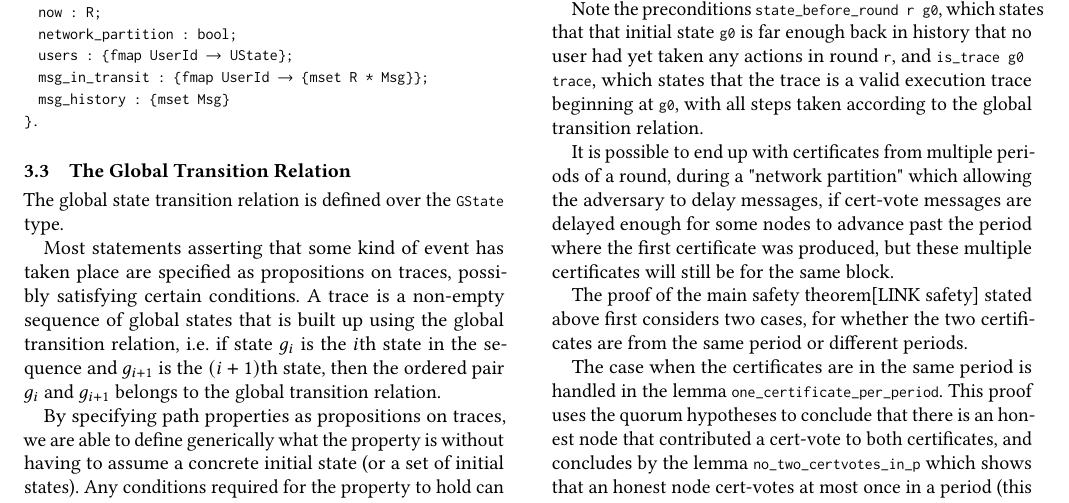
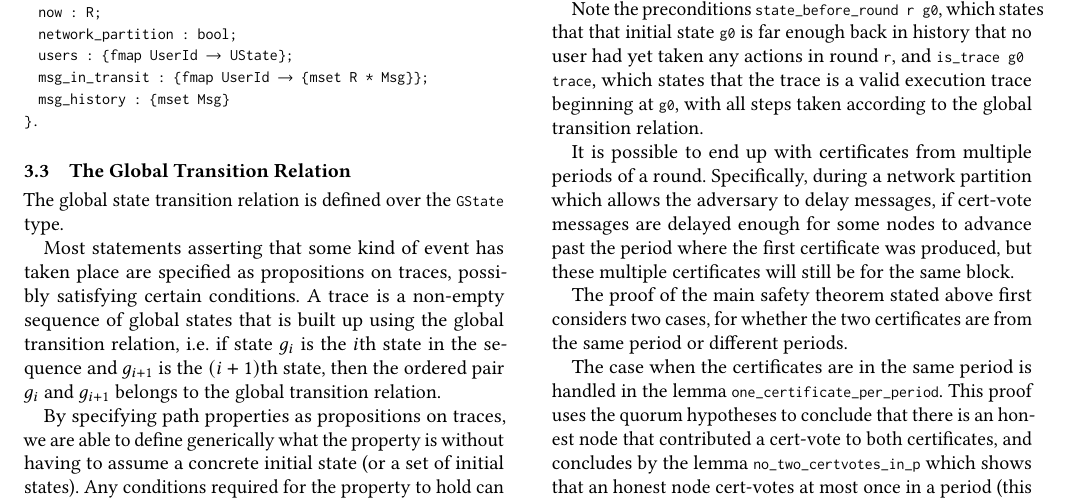
Before and after one commit to runtimeverification/algorand-verification, a LaTeX paper (report/report.tex, which reads report/safety.tex): part of page 6 of 8, cut so that both start at the same text. Compiled offline with pdfLaTeX.

Commit message:
safety fixes

```diff
--- a/report/safety.tex
+++ b/report/safety.tex
@@ -26,13 +26,13 @@ had yet taken any actions in round \lstinline{r}, and \lstinline[breaklines=true
 which states that the trace is a valid execution trace beginning at \lstinline{g0},
 with all steps taken according to the global transition relation.
 
-It is possible to end up with certificates from multiple periods of a round,
-during a "network partition" which allowing the adversary to delay messages,
+It is possible to end up with certificates from multiple periods of a round.
+Specifically, during a network partition which allows the adversary to delay messages,
 if cert-vote messages are delayed enough for some nodes to advance past the
 period where the first certificate was produced, but these multiple certificates
 will still be for the same block.
 
-The proof of the main safety theorem[LINK safety] stated above first considers two
+The proof of the main safety theorem stated above first considers two
 cases, for whether the two certificates are from the same period or different
 periods.
 
```
